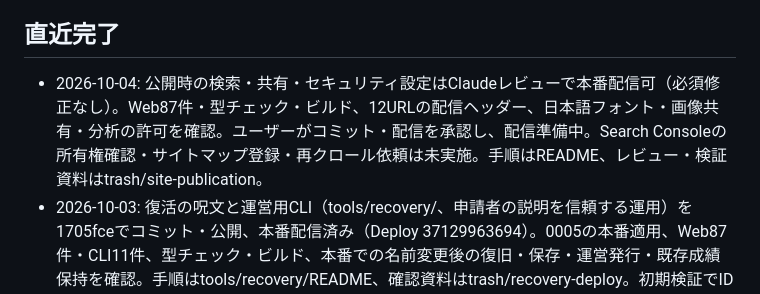
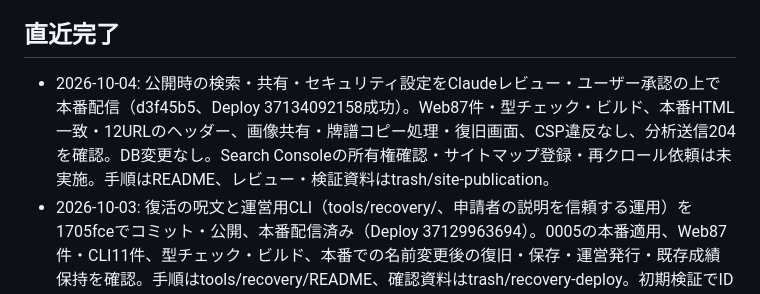
Before and after one commit to nikaiai2025/mortal-jan, a Markdown page: プロジェクト状況.md, the part around the change. Drawn GitHub-style.

Commit message:
公開設定の本番配信と検証結果を記録

```diff
--- a/プロジェクト状況.md
+++ b/プロジェクト状況.md
@@ -2,7 +2,7 @@
 更新: 2026-10-04
 
 ## 直近完了
-- 2026-10-04: 公開時の検索・共有・セキュリティ設定はClaudeレビューで本番配信可（必須修正なし）。Web87件・型チェック・ビルド、12URLの配信ヘッダー、日本語フォント・画像共有・分析の許可を確認。ユーザーがコミット・配信を承認し、配信準備中。Search Consoleの所有権確認・サイトマップ登録・再クロール依頼は未実施。手順はREADME、レビュー・検証資料はtrash/site-publication。
+- 2026-10-04: 公開時の検索・共有・セキュリティ設定をClaudeレビュー・ユーザー承認の上で本番配信（d3f45b5、Deploy 37134092158成功）。Web87件・型チェック・ビルド、本番HTML一致・12URLのヘッダー、画像共有・牌譜コピー処理・復旧画面、CSP違反なし、分析送信204を確認。DB変更なし。Search Consoleの所有権確認・サイトマップ登録・再クロール依頼は未実施。手順はREADME、レビュー・検証資料はtrash/site-publication。
 - 2026-10-03: 復活の呪文と運営用CLI（tools/recovery/、申請者の説明を信頼する運用）を1705fceでコミット・公開、本番配信済み（Deploy 37129963694）。0005の本番適用、Web87件・CLI11件、型チェック・ビルド、本番での名前変更後の復旧・保存・運営発行・既存成績保持を確認。手順はtools/recovery/README、確認資料はtrash/recovery-deploy。初期検証でIDを記録できなかった空の利用者1件は残置（推定削除は自動承認レビューが拒否）。
 - 2026-10-03: リーチ時点を示す河の囲み（c58996b、採用済みの「太線2倍＋濃色・上塗りなし」）をユーザー承認の上で復旧機能と同時に本番配信。1万問のscene補完済み（元ログ・モデル・局面を照合、問題番号・評価・回答・成績を保持）。Python50件・Web87件通過、本番全件の境界データを確認。比較資料はtrash/riichi-rivers/variants、確認画像はtrash/riichi-rivers/adopted。
 - 2026-10-03: 今日の10問の履歴管理をClaudeクロスレビュー同意の上で修正し、本番配信済み（0db2ec2、Deploy 37124891697）。既存の得点保持と、古い回答の再送では当日順位に登録しない仕様を確認。今回の修正範囲で70テスト・型チェック・ビルド、公開ファイル一致、スマホ幅の途中離脱と送信済み回答保持を確認（trash/play-history-audit）。
```
